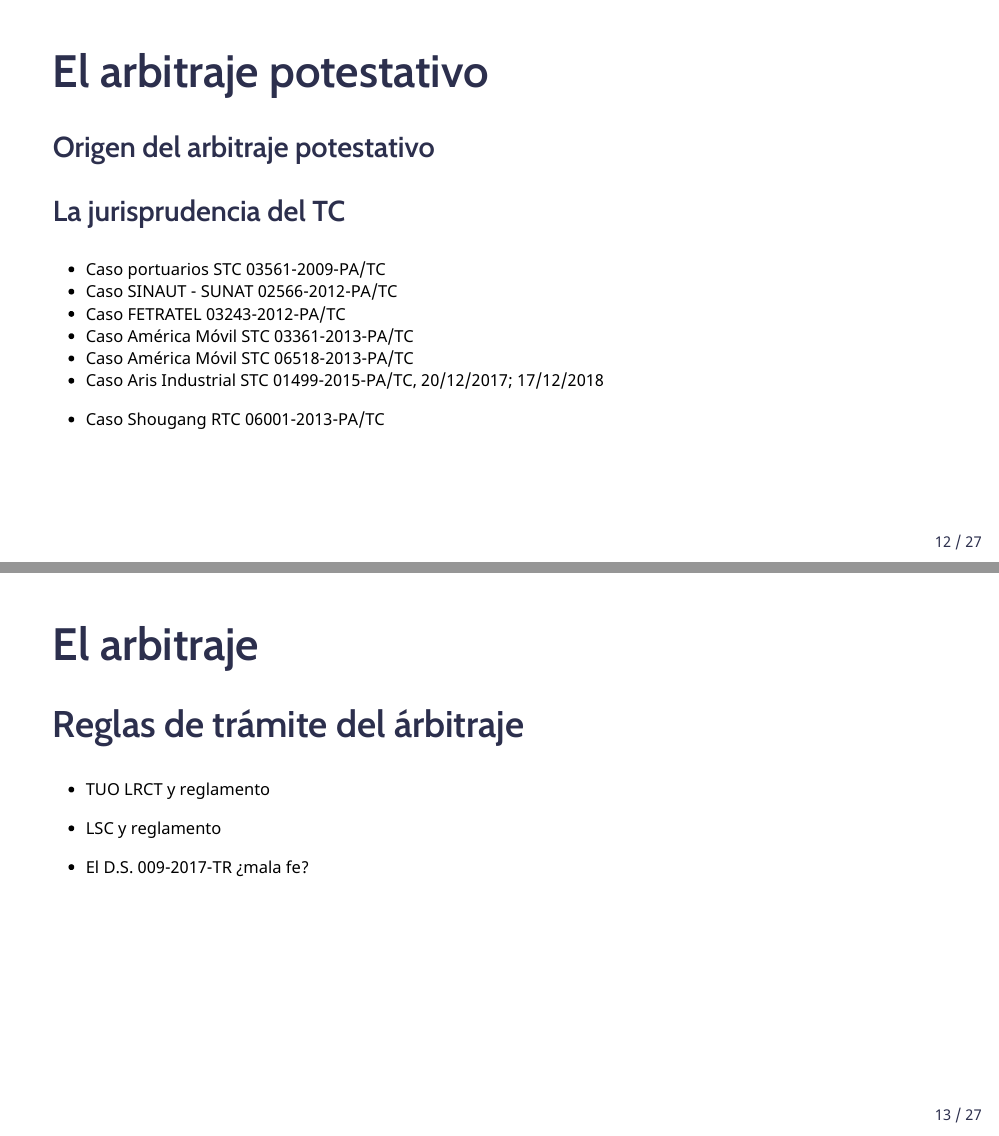
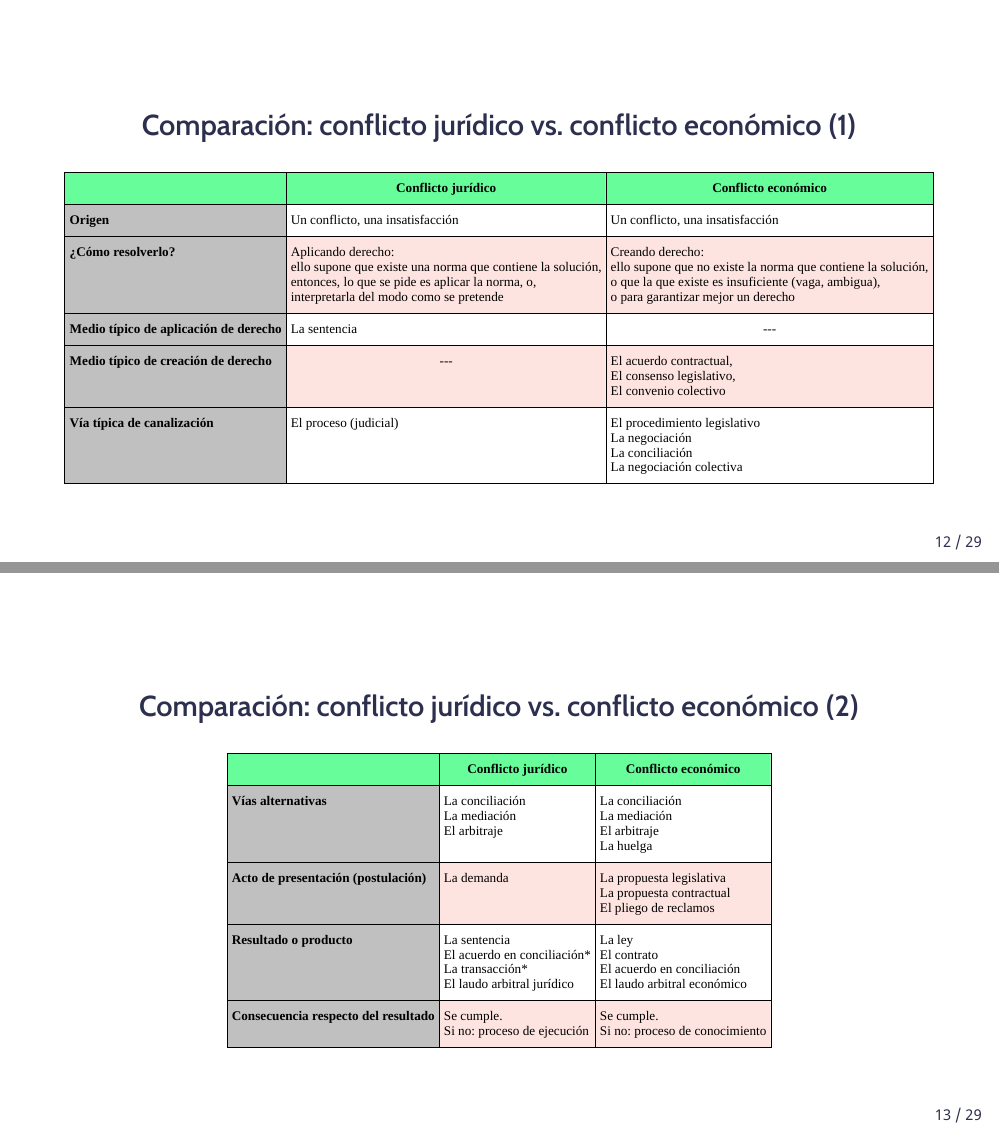
Before and after one commit to PaulParedes/slides, an R Markdown document (17cea-dt-5.Rmd): pages 12 and 13 of 27 before the commit and pages 12 and 13 of 29 after it, joined at a grey line. The pictures show the output file 17cea-dt-5.html that the author committed with the source, opened offline.

Commit message:
actualiza slide 5 17cea

```diff
--- a/17cea-dt-5.Rmd
+++ b/17cea-dt-5.Rmd
@@ -112,3 +112,10 @@ class: animated, fadeIn
 
 + ### ¿Qué tipos de arbitraje existen en el ordenamiento jurídico peruano?
 
+
+---
+class: animated, fadeIn, center, middle
+
+### Comparación: conflicto jurídico vs. conflicto económico (1)
+
+<style type="text/css">
@@ -114,0 +135,44 @@ class: animated, fadeIn
+</style>
+<table class="tg">
+<thead>
+  <tr>
+    <th class="tg-umkb"></th>
+    <th class="tg-bhpe">Conflicto jurídico</th>
+    <th class="tg-bhpe">Conflicto económico</th>
+  </tr>
+</thead>
+<tbody>
+  <tr>
+    <td class="tg-10x8">Origen</td>
+    <td class="tg-3245">Un conflicto, una insatisfacción</td>
+    <td class="tg-3245">Un conflicto, una insatisfacción</td>
+  </tr>
+  <tr>
+    <td class="tg-10x8">¿Cómo resolverlo?</td>
+    <td class="tg-3245">Aplicando derecho:<br>ello supone que existe una norma que contiene la solución,<br>entonces, lo que se pide es aplicar la norma, o,<br>interpretarla del modo como se pretende</td>
+    <td class="tg-3245">Creando derecho:<br>ello supone que no existe la norma que contiene la solución,<br>o que la que existe es insuficiente (vaga, ambigua),<br>o para garantizar mejor un derecho</td>
+  </tr>
+  <tr>
+    <td class="tg-10x8">Medio típico de aplicación de derecho</td>
+    <td class="tg-3245">La sentencia</td>
+    <td class="tg-k6mb">---</td>
+  </tr>
+  <tr>
+    <td class="tg-10x8">Medio típico de creación de derecho</td>
+    <td class="tg-k6mb">---</td>
+    <td class="tg-3245">El acuerdo contractual,<br>El consenso legislativo,<br>El convenio colectivo</td>
+  </tr>
+  <tr>
+    <td class="tg-10x8">Vía típica de canalización</td>
+    <td class="tg-3245">El proceso (judicial)</td>
+    <td class="tg-3245">El procedimiento legislativo<br>La negociación<br>La conciliación<br>La negociación colectiva</td>
+  </tr>
+</tbody>
+</table>
+
+---
+class: animated, fadeIn, center, middle
+
+### Comparación: conflicto jurídico vs. conflicto económico (2)
+
+<style type="text/css">
@@ -115,3 +191,36 @@ class: animated, fadeIn
+</style>
+<table class="tg">
+<thead>
+  <tr>
+    <th class="tg-umkb"></th>
+    <th class="tg-bhpe">Conflicto jurídico</th>
+    <th class="tg-bhpe">Conflicto económico</th>
+  </tr>
+</thead>
+<tbody>
+  <tr>
+    <td class="tg-10x8">Vías alternativas</td>
+    <td class="tg-3245">La conciliación<br>La mediación<br>El arbitraje</td>
+    <td class="tg-3245">La conciliación<br>La mediación<br>El arbitraje<br>La huelga</td>
+  </tr>
+  <tr>
+    <td class="tg-10x8">Acto de presentación (postulación)</td>
+    <td class="tg-3245">La demanda</td>
+    <td class="tg-3245">La propuesta legislativa<br>La propuesta contractual<br>El pliego de reclamos</td>
+  </tr>
+  <tr>
+    <td class="tg-10x8">Resultado o producto</td>
+    <td class="tg-3245">La sentencia<br>El acuerdo en conciliación*<br>La transacción*<br>El laudo arbitral jurídico</td>
+    <td class="tg-3245">La ley<br>El contrato<br>El acuerdo en conciliación<br>El laudo arbitral económico</td>
+  </tr>
+  <tr>
+    <td class="tg-10x8">Consecuencia respecto del resultado</td>
+    <td class="tg-3245">Se cumple.<br>Si no: proceso de ejecución</td>
+    <td class="tg-3245">Se cumple.<br>Si no: proceso de conocimiento</td>
+  </tr>
+</tbody>
+</table>
+
 ---
 class: animated, fadeIn
 
```
Also changed, not shown: 17cea-dt-5.html, 17cea-dt-5.Rmd (33 more changed lines).
